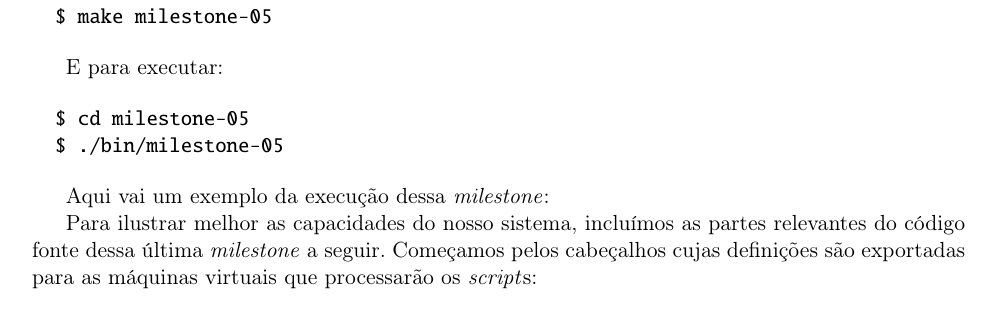
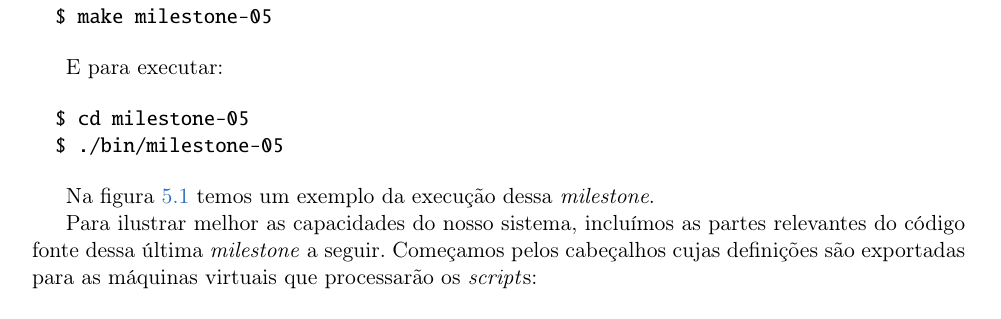
Before and after one commit to Kazuo256/ouroboros-monograph, a LaTeX book (monografia.tex, which reads cap-resultados.tex): part of page 52 of 67, cut so that both start at the same text. Compiled offline with pdfLaTeX.

Commit message:
arrumando referencia a imagem de milestone

```diff
--- a/cap-resultados.tex
+++ b/cap-resultados.tex
@@ -527,7 +527,7 @@ E para executar:
   $ ./bin/milestone-05
 \end{verbatim}
 
-Aqui vai um exemplo da execução dessa \textit{milestone}:
+Na figura \ref{fig:milestone} temos um exemplo da execução dessa \textit{milestone}.
 
 \begin{figure}[ht]
       \centering
```
